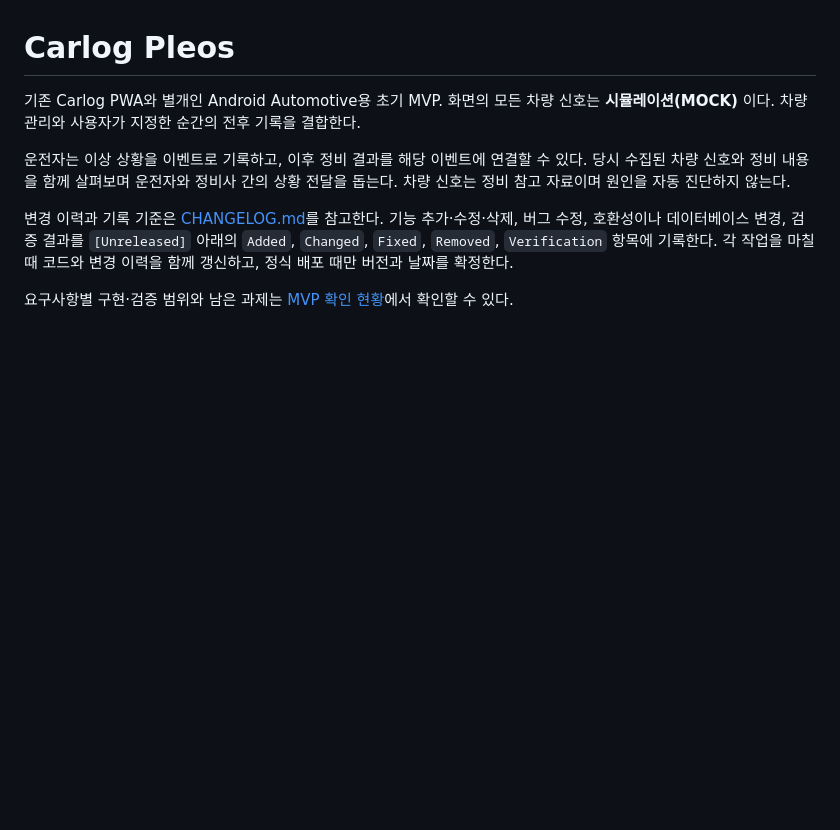
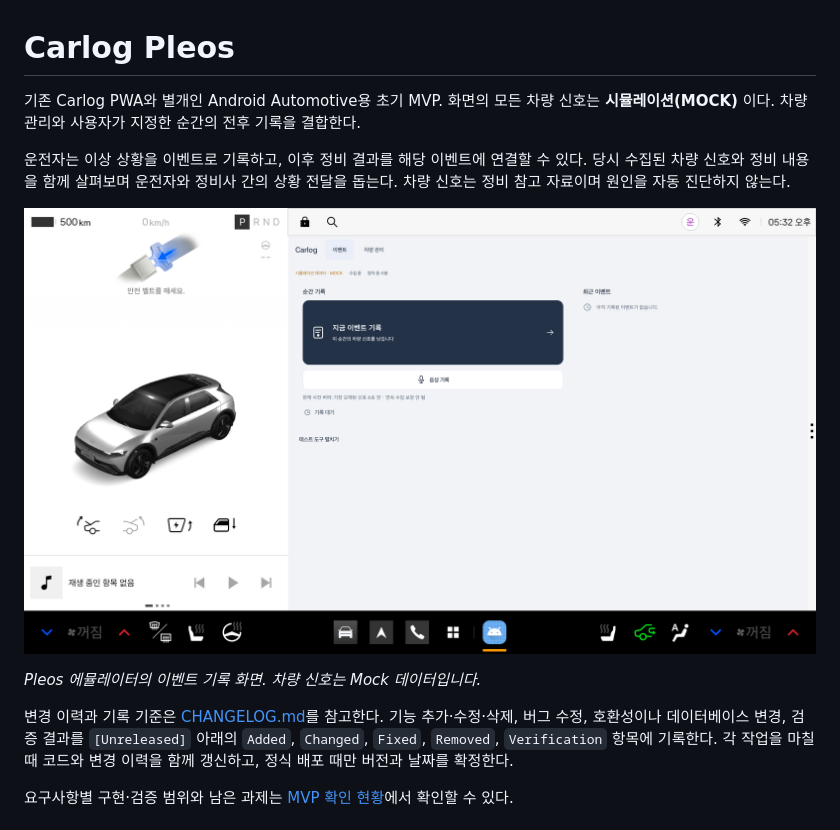
Before and after one commit to steady-kong/carlog-pleos-submission, a Markdown page: README.md, the part around the change. GitHub-like rendering; pictures changed too: docs/images/event-screen.png (added); blank space fills up the shorter version.

Commit message:
docs: show event screen in README

```diff
--- a/README.md
+++ b/README.md
@@ -3,6 +3,10 @@
 기존 Carlog PWA와 별개인 Android Automotive용 초기 MVP. 화면의 모든 차량 신호는 **시뮬레이션(MOCK)** 이다. 차량 관리와 사용자가 지정한 순간의 전후 기록을 결합한다.
 
 운전자는 이상 상황을 이벤트로 기록하고, 이후 정비 결과를 해당 이벤트에 연결할 수 있다. 당시 수집된 차량 신호와 정비 내용을 함께 살펴보며 운전자와 정비사 간의 상황 전달을 돕는다. 차량 신호는 정비 참고 자료이며 원인을 자동 진단하지 않는다.
+
+![Carlog 이벤트 기록 화면](docs/images/event-screen.png)
+
+*Pleos 에뮬레이터의 이벤트 기록 화면. 차량 신호는 Mock 데이터입니다.*
 
 변경 이력과 기록 기준은 [CHANGELOG.md](CHANGELOG.md)를 참고한다. 기능 추가·수정·삭제, 버그 수정, 호환성이나 데이터베이스 변경, 검증 결과를 `[Unreleased]` 아래의 `Added`, `Changed`, `Fixed`, `Removed`, `Verification` 항목에 기록한다. 각 작업을 마칠 때 코드와 변경 이력을 함께 갱신하고, 정식 배포 때만 버전과 날짜를 확정한다.
 
```
Also changed, not shown: CHANGELOG.md (+2 -0 lines), 1 other file.
